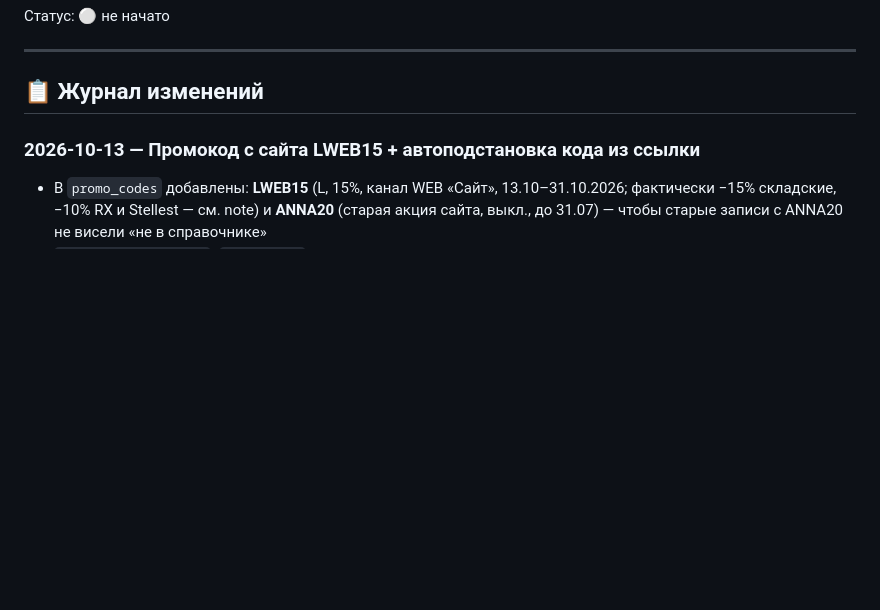
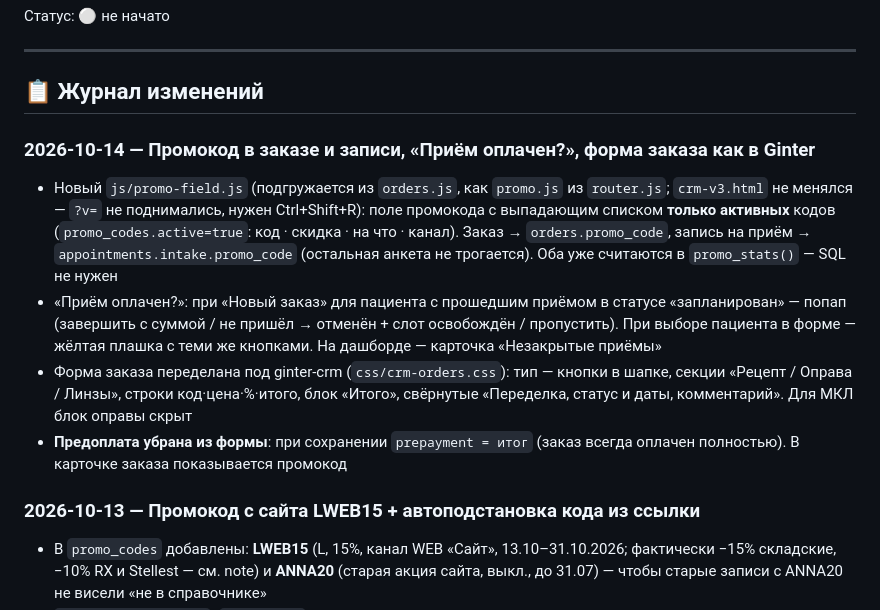
Before and after one commit to AnnaNvslv/anna-novoselova-bot, a Markdown page: FIXES.md, the part around one of its changes. Drawn GitHub-style; blank space fills up the shorter version.

```diff
--- a/FIXES.md
+++ b/FIXES.md
@@ -99,6 +99,12 @@
 ---
 
 ## 📋 Журнал изменений
+
+### 2026-10-14 — Промокод в заказе и записи, «Приём оплачен?», форма заказа как в Ginter
+- Новый `js/promo-field.js` (подгружается из `orders.js`, как `promo.js` из `router.js`; `crm-v3.html` не менялся — `?v=` не поднимались, нужен Ctrl+Shift+R): поле промокода с выпадающим списком **только активных** кодов (`promo_codes.active=true`: код · скидка · на что · канал). Заказ → `orders.promo_code`, запись на приём → `appointments.intake.promo_code` (остальная анкета не трогается). Оба уже считаются в `promo_stats()` — SQL не нужен
+- «Приём оплачен?»: при «Новый заказ» для пациента с прошедшим приёмом в статусе «запланирован» — попап (завершить с суммой / не пришёл → отменён + слот освобождён / пропустить). При выборе пациента в форме — жёлтая плашка с теми же кнопками. На дашборде — карточка «Незакрытые приёмы»
+- Форма заказа переделана под ginter-crm (`css/crm-orders.css`): тип — кнопки в шапке, секции «Рецепт / Оправа / Линзы», строки код·цена·%·итого, блок «Итого», свёрнутые «Переделка, статус и даты, комментарий». Для МКЛ блок оправы скрыт
+- **Предоплата убрана из формы**: при сохранении `prepayment = итог` (заказ всегда оплачен полностью). В карточке заказа показывается промокод
 
 ### 2026-10-13 — Промокод с сайта LWEB15 + автоподстановка кода из ссылки
 - В `promo_codes` добавлены: **LWEB15** (L, 15%, канал WEB «Сайт», 13.10–31.10.2026; фактически −15% складские, −10% RX и Stellest — см. note) и **ANNA20** (старая акция сайта, выкл., до 31.07) — чтобы старые записи с ANNA20 не висели «не в справочнике»
```
Also changed, not shown: other parts of FIXES.md (+2 -15 lines).
